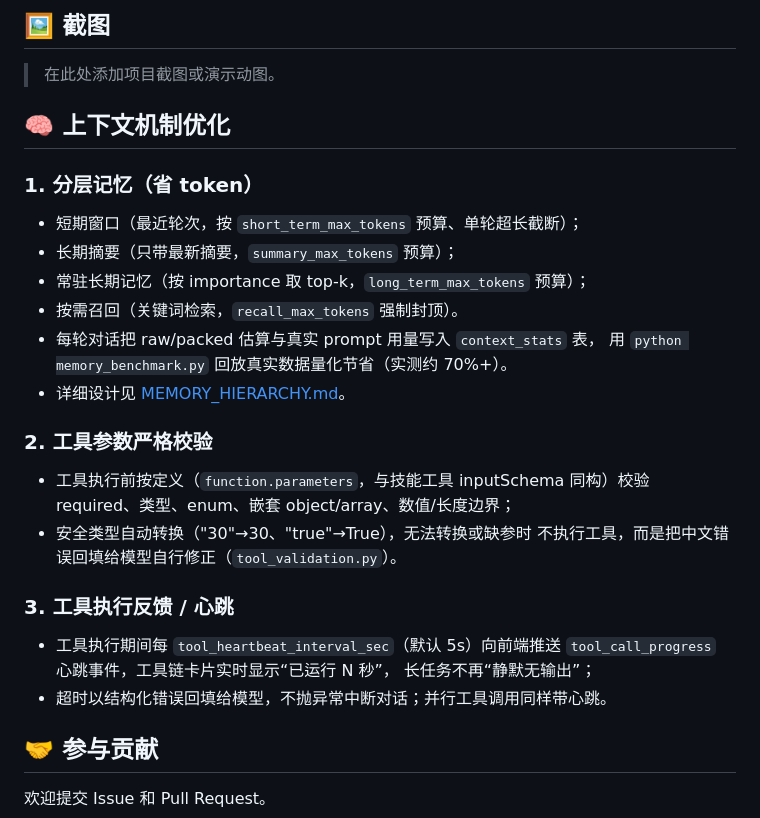
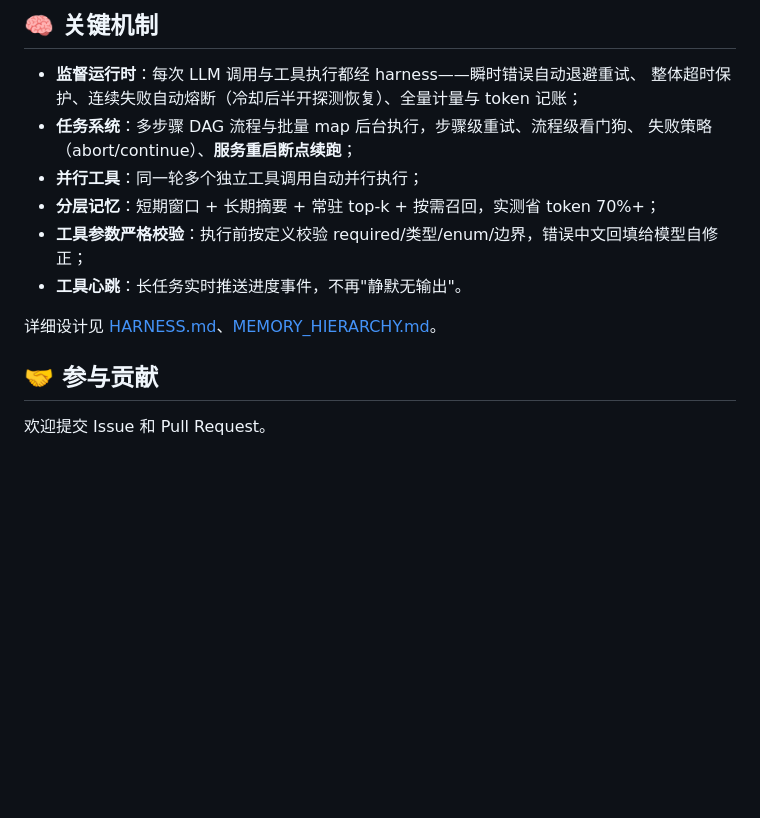
Before and after one commit to wangxingfen/dabai, a Markdown page: README.md, the part around one of its changes. Rendered like a GitHub page; blank space fills up the shorter version.

````diff
--- a/README.md
+++ b/README.md
@@ -170,31 +84,17 @@ dabai/
 ```
 
-## 🖼️ 截图
+## 🧠 关键机制
 
-> 在此处添加项目截图或演示动图。
+- **监督运行时**：每次 LLM 调用与工具执行都经 harness——瞬时错误自动退避重试、
+  整体超时保护、连续失败自动熔断（冷却后半开探测恢复）、全量计量与 token 记账；
+- **任务系统**：多步骤 DAG 流程与批量 map 后台执行，步骤级重试、流程级看门狗、
+  失败策略（abort/continue）、**服务重启断点续跑**；
+- **并行工具**：同一轮多个独立工具调用自动并行执行；
+- **分层记忆**：短期窗口 + 长期摘要 + 常驻 top-k + 按需召回，实测省 token 70%+；
+- **工具参数严格校验**：执行前按定义校验 required/类型/enum/边界，错误中文回填给模型自修正；
+- **工具心跳**：长任务实时推送进度事件，不再"静默无输出"。
 
-## 🧠 上下文机制优化
-
-### 1. 分层记忆（省 token）
-- 短期窗口（最近轮次，按 `short_term_max_tokens` 预算、单轮超长截断）；
-- 长期摘要（只带最新摘要，`summary_max_tokens` 预算）；
-- 常驻长期记忆（按 importance 取 top-k，`long_term_max_tokens` 预算）；
-- 按需召回（关键词检索，`recall_max_tokens` 强制封顶）。
-- 每轮对话把 raw/packed 估算与真实 prompt 用量写入 `context_stats` 表，
-  用 `python memory_benchmark.py` 回放真实数据量化节省（实测约 70%+）。
-- 详细设计见 [MEMORY_HIERARCHY.md](MEMORY_HIERARCHY.md)。
-
-### 2. 工具参数严格校验
-- 工具执行前按定义（`function.parameters`，与技能工具 inputSchema 同构）校验
-  required、类型、enum、嵌套 object/array、数值/长度边界；
-- 安全类型自动转换（"30"→30、"true"→True），无法转换或缺参时
-  不执行工具，而是把中文错误回填给模型自行修正（`tool_validation.py`）。
-
-### 3. 工具执行反馈 / 心跳
-- 工具执行期间每 `tool_heartbeat_interval_sec`（默认 5s）向前端推送
-  `tool_call_progress` 心跳事件，工具链卡片实时显示“已运行 N 秒”，
-  长任务不再“静默无输出”；
-- 超时以结构化错误回填给模型，不抛异常中断对话；并行工具调用同样带心跳。
+详细设计见 [HARNESS.md](HARNESS.md)、[MEMORY_HIERARCHY.md](MEMORY_HIERARCHY.md)。
 
 ## 🤝 参与贡献
 
````
Also changed, not shown: other parts of README.md (+62 -148 lines).
